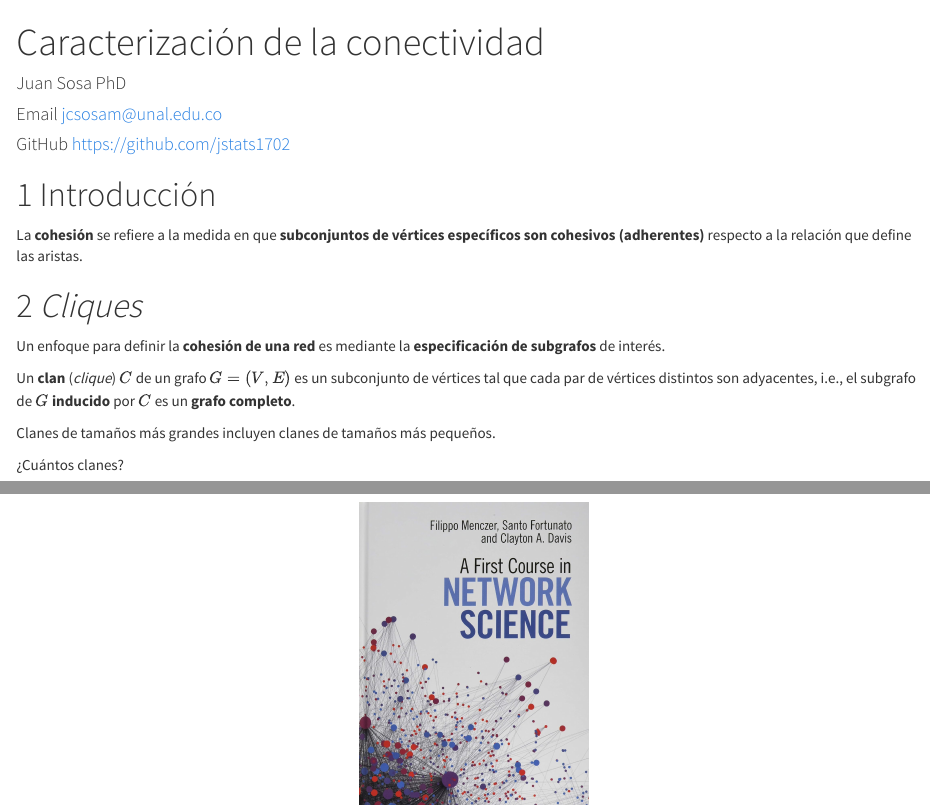
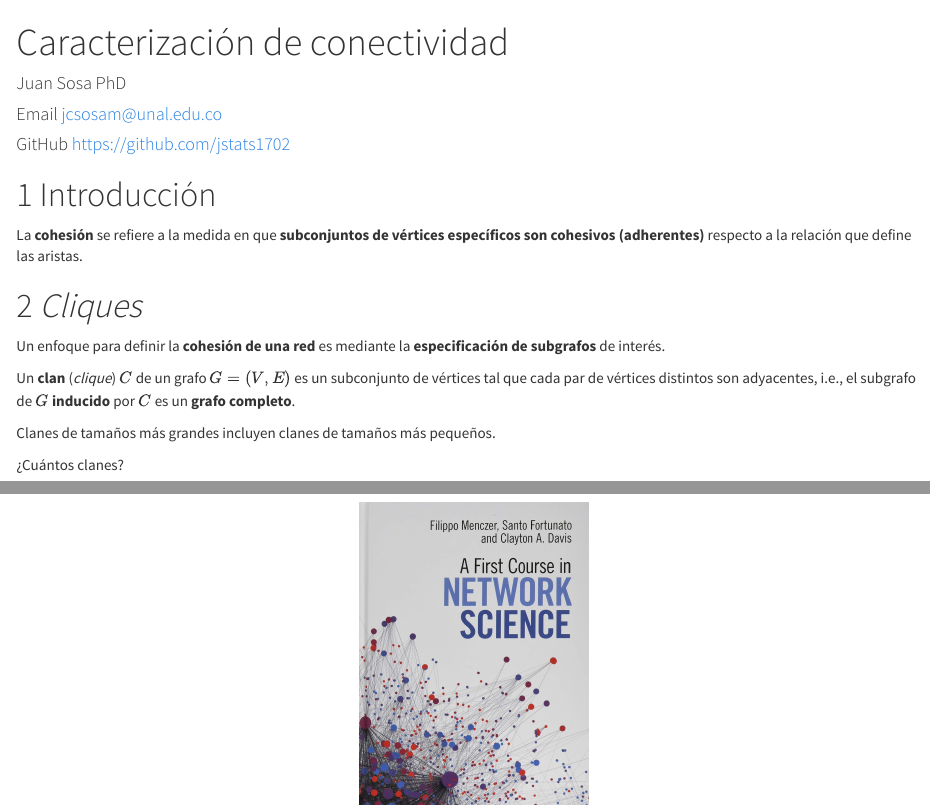
Before and after one commit to jstats1702/networks, an R Markdown document (05-cohesion.Rmd): the page in a window 1100 px wide, from its top, and a second part further down, joined at a grey line. Rendered offline with R 4.5, knitr and Pandoc, with nearby package versions; the code chunks are not run, so their results and figures are left out.

Commit message:
Add files via upload

```diff
--- a/05-cohesion.Rmd
+++ b/05-cohesion.Rmd
@@ -1,5 +1,5 @@
 ---
-title: "Caracterización de la conectividad"
+title: "Caracterización de conectividad"
 author:
 - Juan Sosa PhD
 - Email   jcsosam@unal.edu.co
```
